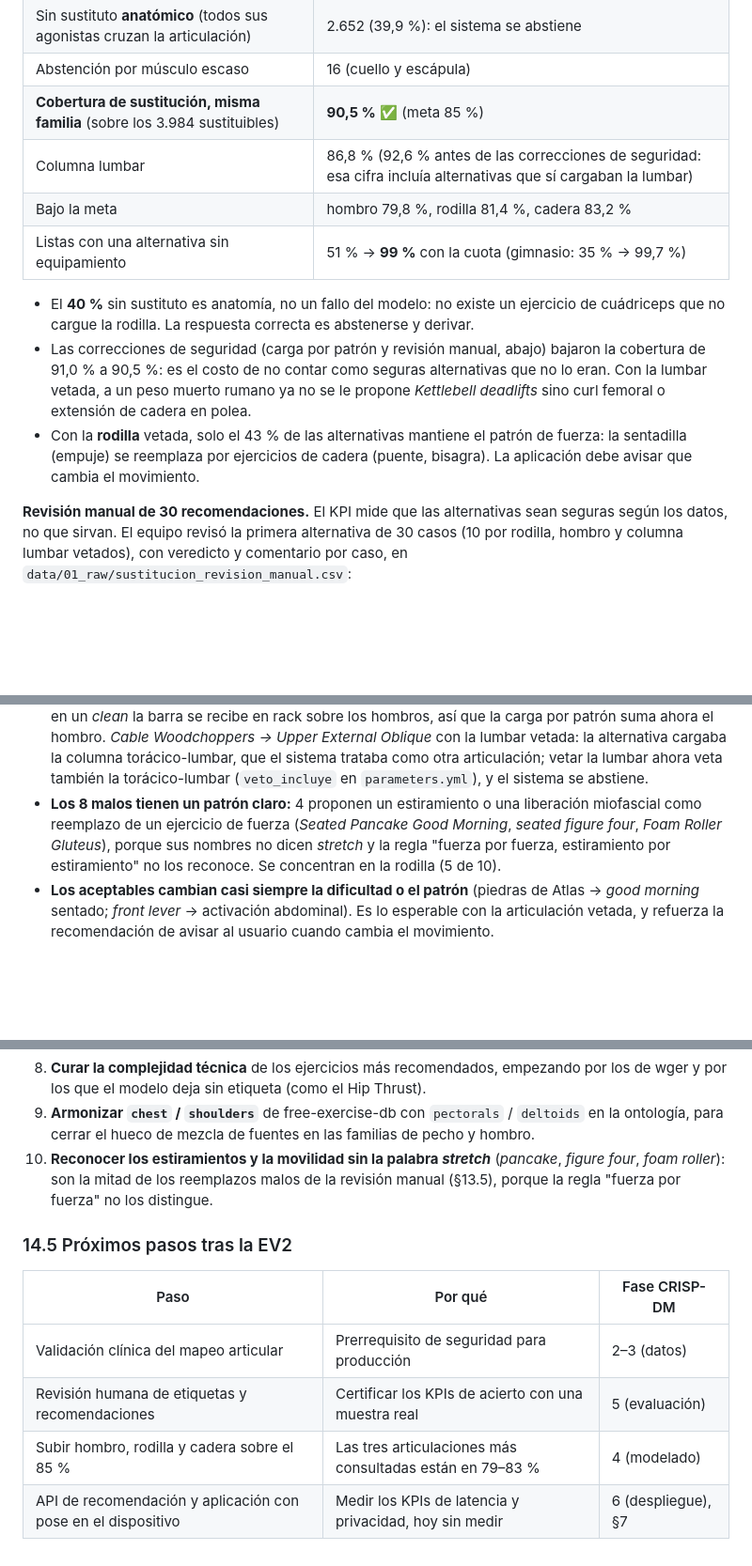
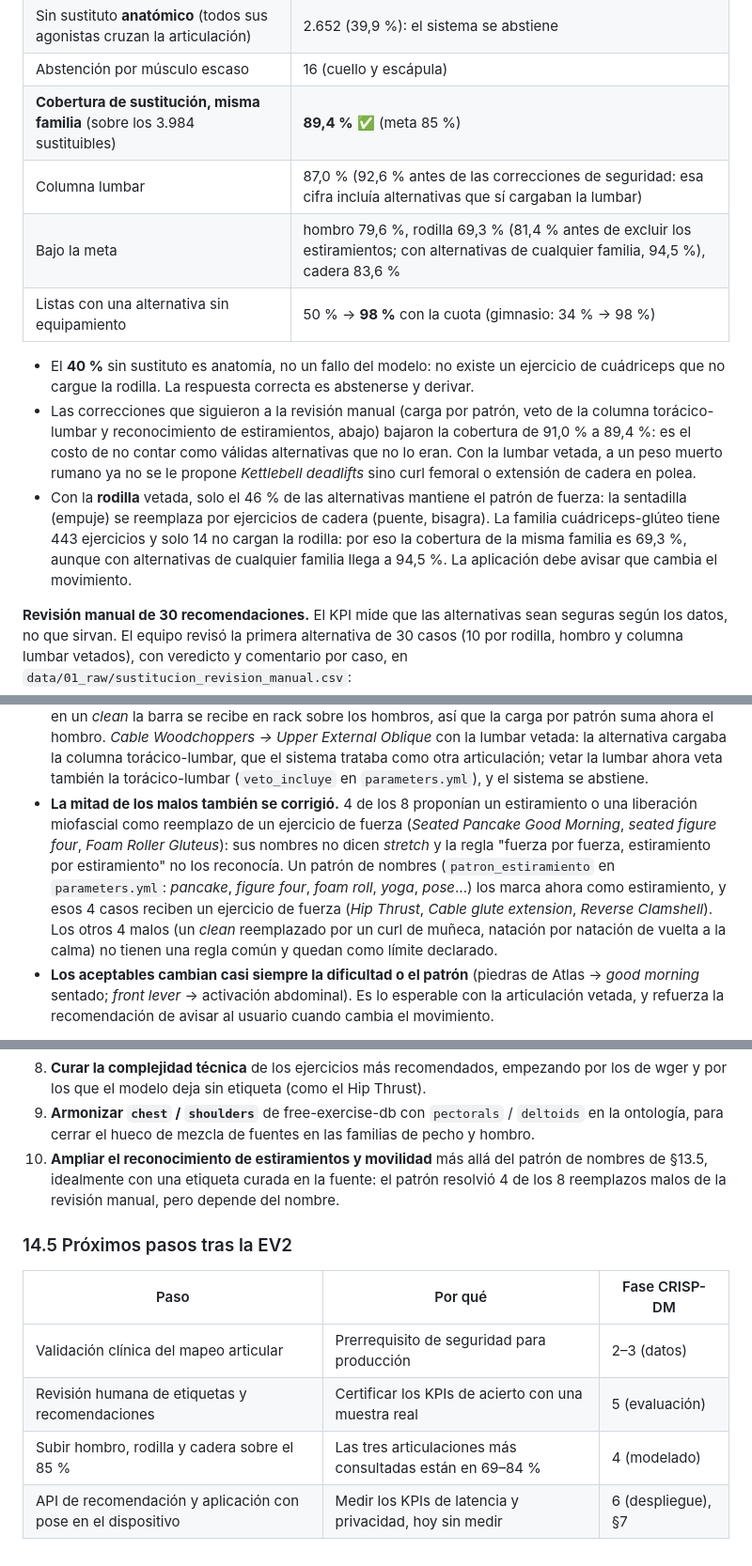
Before and after one commit to Unknumb/proyecto_gym, a Markdown page: README.md, 3 parts joined by grey strips. Shown at 94% size. Rendered like a GitHub page; blank space fills up the shorter version.

Commit message:
docs: documentar el reconocimiento de estiramientos y actualizar el KPI de sustitucion

```diff
--- a/README.md
+++ b/README.md
@@ -1650,20 +1650,22 @@ alternativa de peso corporal en el top 5 (§5.1 a).
 | Casos (ejercicio × articulación que carga) | 6.652 |
 | Sin sustituto **anatómico** (todos sus agonistas cruzan la articulación) | 2.652 (39,9 %): el sistema se abstiene |
 | Abstención por músculo escaso | 16 (cuello y escápula) |
-| **Cobertura de sustitución, misma familia** (sobre los 3.984 sustituibles) | **90,5 %** ✅ (meta 85 %) |
-| Columna lumbar | 86,8 % (92,6 % antes de las correcciones de seguridad: esa cifra incluía alternativas que sí cargaban la lumbar) |
-| Bajo la meta | hombro 79,8 %, rodilla 81,4 %, cadera 83,2 % |
-| Listas con una alternativa sin equipamiento | 51 % → **99 %** con la cuota (gimnasio: 35 % → 99,7 %) |
+| **Cobertura de sustitución, misma familia** (sobre los 3.984 sustituibles) | **89,4 %** ✅ (meta 85 %) |
+| Columna lumbar | 87,0 % (92,6 % antes de las correcciones de seguridad: esa cifra incluía alternativas que sí cargaban la lumbar) |
+| Bajo la meta | hombro 79,6 %, rodilla 69,3 % (81,4 % antes de excluir los estiramientos; con alternativas de cualquier familia, 94,5 %), cadera 83,6 % |
+| Listas con una alternativa sin equipamiento | 50 % → **98 %** con la cuota (gimnasio: 34 % → 98 %) |
 
 - El **40 %** sin sustituto es anatomía, no un fallo del modelo: no existe un ejercicio de
   cuádriceps que no cargue la rodilla. La respuesta correcta es abstenerse y derivar.
-- Las correcciones de seguridad (carga por patrón y revisión manual, abajo) bajaron la
-  cobertura de 91,0 % a 90,5 %: es el costo de no contar como seguras alternativas que no
-  lo eran. Con la lumbar vetada, a un peso muerto rumano ya no se le propone *Kettlebell
+- Las correcciones que siguieron a la revisión manual (carga por patrón, veto de la
+  columna torácico-lumbar y reconocimiento de estiramientos, abajo) bajaron la cobertura
+  de 91,0 % a 89,4 %: es el costo de no contar como válidas alternativas que no lo eran. Con la lumbar vetada, a un peso muerto rumano ya no se le propone *Kettlebell
   deadlifts* sino curl femoral o extensión de cadera en polea.
-- Con la **rodilla** vetada, solo el 43 % de las alternativas mantiene el patrón de fuerza:
+- Con la **rodilla** vetada, solo el 46 % de las alternativas mantiene el patrón de fuerza:
   la sentadilla (empuje) se reemplaza por ejercicios de cadera (puente, bisagra). La
-  aplicación debe avisar que cambia el movimiento.
+  familia cuádriceps-glúteo tiene 443 ejercicios y solo 14 no cargan la rodilla: por eso la
+  cobertura de la misma familia es 69,3 %, aunque con alternativas de cualquier familia
+  llega a 94,5 %. La aplicación debe avisar que cambia el movimiento.
 
 **Revisión manual de 30 recomendaciones.** El KPI mide que las alternativas sean seguras
 según los datos, no que sirvan. El equipo revisó la primera alternativa de 30 casos (10 por
@@ -1685,11 +1687,15 @@ rodilla, hombro y columna lumbar vetados), con veredicto y comentario por caso,
   la lumbar vetada: la alternativa cargaba la columna torácico-lumbar, que el sistema
   trataba como otra articulación; vetar la lumbar ahora veta también la torácico-lumbar
   (`veto_incluye` en `parameters.yml`), y el sistema se abstiene.
-- **Los 8 malos tienen un patrón claro:** 4 proponen un estiramiento o una liberación
-  miofascial como reemplazo de un ejercicio de fuerza (*Seated Pancake Good Morning*,
-  *seated figure four*, *Foam Roller Gluteus*), porque sus nombres no dicen *stretch* y la
-  regla "fuerza por fuerza, estiramiento por estiramiento" no los reconoce. Se concentran
-  en la rodilla (5 de 10).
+- **La mitad de los malos también se corrigió.** 4 de los 8 proponían un estiramiento o
+  una liberación miofascial como reemplazo de un ejercicio de fuerza (*Seated Pancake Good
+  Morning*, *seated figure four*, *Foam Roller Gluteus*): sus nombres no dicen *stretch* y
+  la regla "fuerza por fuerza, estiramiento por estiramiento" no los reconocía. Un patrón
+  de nombres (`patron_estiramiento` en `parameters.yml`: *pancake*, *figure four*, *foam
+  roll*, *yoga*, *pose*...) los marca ahora como estiramiento, y esos 4 casos reciben un
+  ejercicio de fuerza (*Hip Thrust*, *Cable glute extension*, *Reverse Clamshell*). Los
+  otros 4 malos (un *clean* reemplazado por un curl de muñeca, natación por natación de
+  vuelta a la calma) no tienen una regla común y quedan como límite declarado.
 - **Los aceptables cambian casi siempre la dificultad o el patrón** (piedras de Atlas →
   *good morning* sentado; *front lever* → activación abdominal). Es lo esperable con la
   articulación vetada, y refuerza la recomendación de avisar al usuario cuando cambia el
@@ -1800,9 +1806,9 @@ Ordenadas por cuándo deben hacerse.
 9. **Armonizar `chest` / `shoulders`** de free-exercise-db con `pectorals` / `deltoids`
    en la ontología, para cerrar el hueco de mezcla de fuentes en las familias de pecho y
    hombro.
-10. **Reconocer los estiramientos y la movilidad sin la palabra *stretch*** (*pancake*,
-    *figure four*, *foam roller*): son la mitad de los reemplazos malos de la revisión
-    manual (§13.5), porque la regla "fuerza por fuerza" no los distingue.
+10. **Ampliar el reconocimiento de estiramientos y movilidad** más allá del patrón de
+    nombres de §13.5, idealmente con una etiqueta curada en la fuente: el patrón resolvió
+    4 de los 8 reemplazos malos de la revisión manual, pero depende del nombre.
 
 ### 14.5 Próximos pasos tras la EV2
 
@@ -1810,5 +1816,5 @@ Ordenadas por cuándo deben hacerse.
 |---|---|---|
 | Validación clínica del mapeo articular | Prerrequisito de seguridad para producción | 2–3 (datos) |
 | Revisión humana de etiquetas y recomendaciones | Certificar los KPIs de acierto con una muestra real | 5 (evaluación) |
-| Subir hombro, rodilla y cadera sobre el 85 % | Las tres articulaciones más consultadas están en 79–83 % | 4 (modelado) |
+| Subir hombro, rodilla y cadera sobre el 85 % | Las tres articulaciones más consultadas están en 69–84 % | 4 (modelado) |
 | API de recomendación y aplicación con pose en el dispositivo | Medir los KPIs de latencia y privacidad, hoy sin medir | 6 (despliegue), §7 |
```
Also changed, not shown: other parts of README.md (+6 -6 lines), docs/ficha_modelo.md (+6 -6 lines), docs/registro_decisiones.md (+1 -0 lines).
